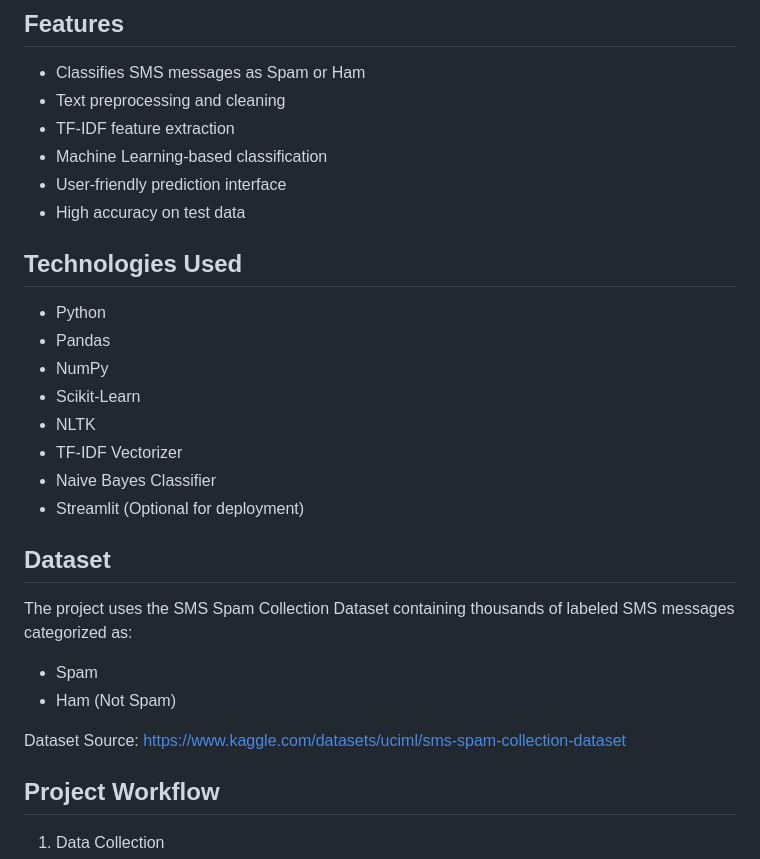
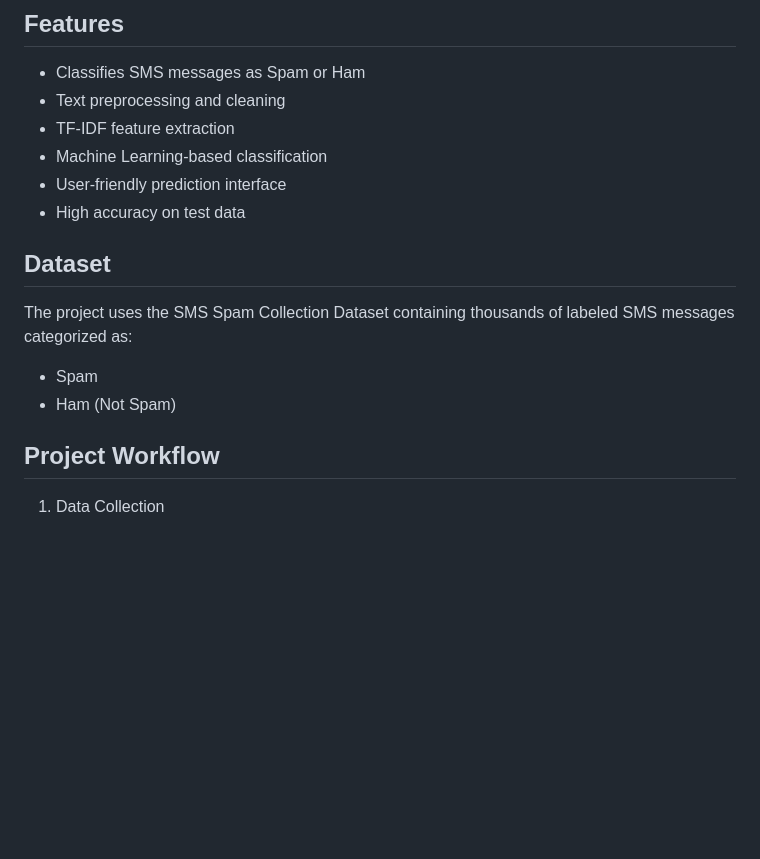
Before and after one commit to SakshiChobhe/SMS-Spam-Identifier, a Markdown page: README.md, the part around one of its changes. GitHub-like rendering; blank space fills up the shorter version.

```diff
--- a/README.md
+++ b/README.md
@@ -13,16 +13,6 @@ The SMS Spam Classifier is a Machine Learning project that classifies SMS messag
 * User-friendly prediction interface
 * High accuracy on test data
 
-## Technologies Used
-
-* Python
-* Pandas
-* NumPy
-* Scikit-Learn
-* NLTK
-* TF-IDF Vectorizer
-* Naive Bayes Classifier
-* Streamlit (Optional for deployment)
 
 ## Dataset
 
@@ -31,8 +21,6 @@ The project uses the SMS Spam Collection Dataset containing thousands of labeled
 * Spam
 * Ham (Not Spam)
 
-Dataset Source:
-https://www.kaggle.com/datasets/uciml/sms-spam-collection-dataset
 
 ## Project Workflow
 
```
Also changed, not shown: other parts of README.md (+0 -43 lines).
